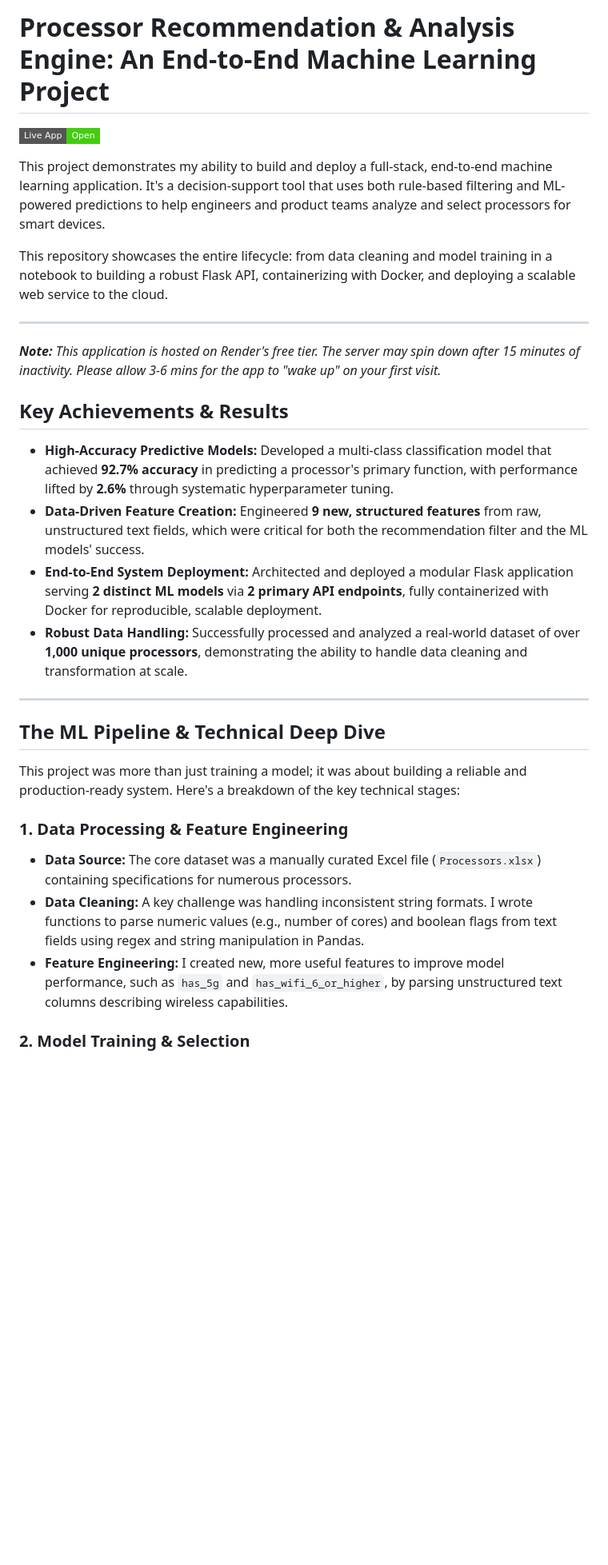
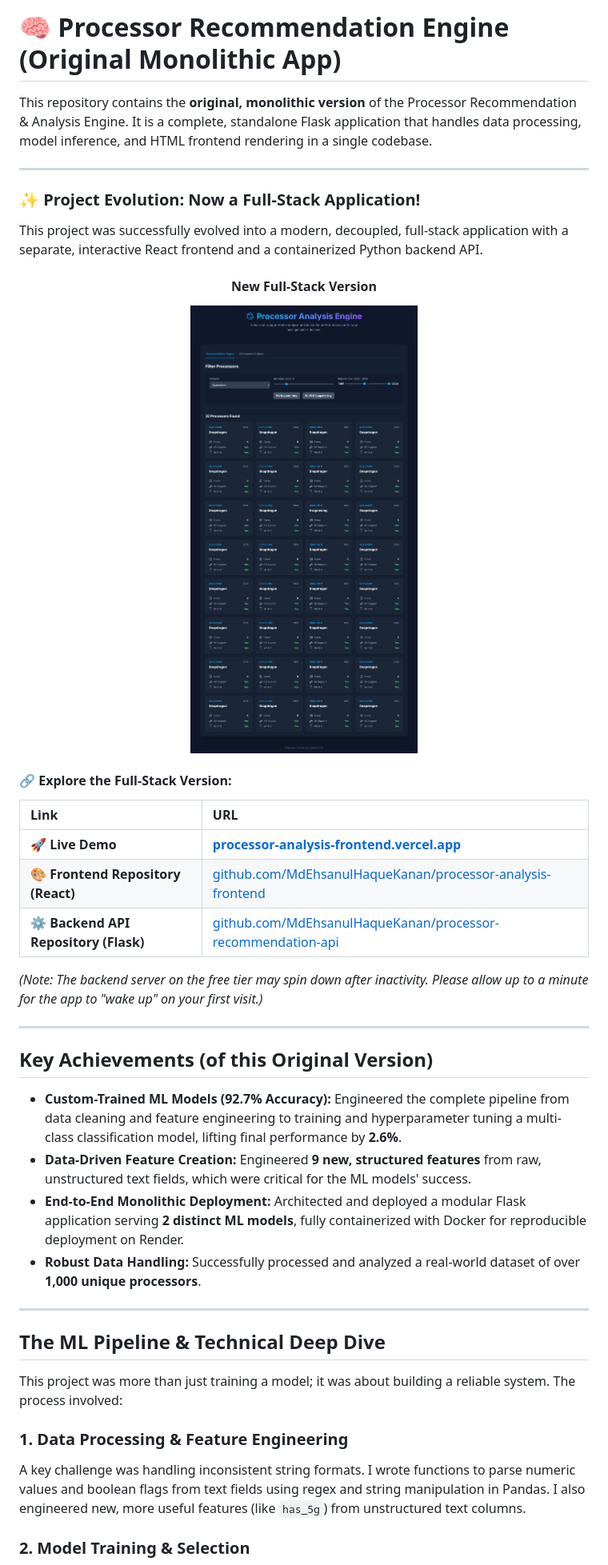
Before and after one commit to MdEhsanulHaqueKanan/processor-recommendation-engine, a Markdown page: README.md, the part around the change printed below. Shown: that part at 80% size. Drawn GitHub-style; pictures changed too: processor_recom_engine.png (added); badges without logos; blank space fills up the shorter version.

Commit message:
docs: Overhaul README to showcase full-stack evolution

```diff
--- a/README.md
+++ b/README.md
@@ -1,31 +1,44 @@
-# Processor Recommendation & Analysis Engine: An End-to-End Machine Learning Project
+# 🧠 Processor Recommendation Engine (Original Monolithic App)
 
-[![Live App](https://img.shields.io/badge/Live_App-Open-brightgreen?style=flat-square)](https://processor-recom-engine.onrender.com)
-
-This project demonstrates my ability to build and deploy a full-stack, end-to-end machine learning application. It's a decision-support tool that uses both rule-based filtering and ML-powered predictions to help engineers and product teams analyze and select processors for smart devices.
-
-This repository showcases the entire lifecycle: from data cleaning and model training in a notebook to building a robust Flask API, containerizing with Docker, and deploying a scalable web service to the cloud.
+This repository contains the **original, monolithic version** of the Processor Recommendation & Analysis Engine. It is a complete, standalone Flask application that handles data processing, model inference, and HTML frontend rendering in a single codebase.
 
 ---
 
-_**Note:** This application is hosted on Render's free tier. The server may spin down after 15 minutes of inactivity. Please allow 3-6 mins for the app to "wake up" on your first visit._
+### ✨ Project Evolution: Now a Full-Stack Application!
 
-## Key Achievements & Results
+This project was successfully evolved into a modern, decoupled, full-stack application with a separate, interactive React frontend and a containerized Python backend API.
 
--   **High-Accuracy Predictive Models:** Developed a multi-class classification model that achieved **92.7% accuracy** in predicting a processor's primary function, with performance lifted by **2.6%** through systematic hyperparameter tuning.
--   **Data-Driven Feature Creation:** Engineered **9 new, structured features** from raw, unstructured text fields, which were critical for both the recommendation filter and the ML models' success.
--   **End-to-End System Deployment:** Architected and deployed a modular Flask application serving **2 distinct ML models** via **2 primary API endpoints**, fully containerized with Docker for reproducible, scalable deployment.
--   **Robust Data Handling:** Successfully processed and analyzed a real-world dataset of over **1,000 unique processors**, demonstrating the ability to handle data cleaning and transformation at scale.
+<div align="center">
+  <h4>New Full-Stack Version</h4>
+  <img alt="Full-Stack Processor Analysis Application Screenshot" src="./processor_recom_engine.png" width="800" />
+</div>
+
+#### 🔗 **Explore the Full-Stack Version:**
+
+| Link                               | URL                                                                                                         |
+| :--------------------------------- | :---------------------------------------------------------------------------------------------------------- |
+| 🚀 **Live Demo**                   | **[processor-analysis-frontend.vercel.app](https://processor-analysis-frontend.vercel.app/)** |
+| 🎨 **Frontend Repository (React)** | [github.com/MdEhsanulHaqueKanan/processor-analysis-frontend](https://github.com/MdEhsanulHaqueKanan/processor-analysis-frontend) |
+| ⚙️ **Backend API Repository (Flask)** | [github.com/MdEhsanulHaqueKanan/processor-recommendation-api](https://github.com/MdEhsanulHaqueKanan/processor-recommendation-api)       |
+
+*(Note: The backend server on the free tier may spin down after inactivity. Please allow up to a minute for the app to "wake up" on your first visit.)*
+
+---
+
+## Key Achievements (of this Original Version)
+
+*   **Custom-Trained ML Models (92.7% Accuracy):** Engineered the complete pipeline from data cleaning and feature engineering to training and hyperparameter tuning a multi-class classification model, lifting final performance by **2.6%**.
+*   **Data-Driven Feature Creation:** Engineered **9 new, structured features** from raw, unstructured text fields, which were critical for the ML models' success.
+*   **End-to-End Monolithic Deployment:** Architected and deployed a modular Flask application serving **2 distinct ML models**, fully containerized with Docker for reproducible deployment on Render.
+*   **Robust Data Handling:** Successfully processed and analyzed a real-world dataset of over **1,000 unique processors**.
 
 ---
 
 ## The ML Pipeline & Technical Deep Dive
 
-This project was more than just training a model; it was about building a reliable and production-ready system. Here's a breakdown of the key technical stages:
+This project was more than just training a model; it was about building a reliable system. The process involved:
 
 ### 1. Data Processing & Feature Engineering
--   **Data Source:** The core dataset was a manually curated Excel file (`Processors.xlsx`) containing specifications for numerous processors.
--   **Data Cleaning:** A key challenge was handling inconsistent string formats. I wrote functions to parse numeric values (e.g., number of cores) and boolean flags from text fields using regex and string manipulation in Pandas.
--   **Feature Engineering:** I created new, more useful features to improve model performance, such as `has_5g` and `has_wifi_6_or_higher`, by parsing unstructured text columns describing wireless capabilities.
+A key challenge was handling inconsistent string formats. I wrote functions to parse numeric values and boolean flags from text fields using regex and string manipulation in Pandas. I also engineered new, more useful features (like `has_5g`) from unstructured text columns.
 
 ### 2. Model Training & Selection
```
Also changed, not shown: other parts of README.md (+9 -67 lines).
